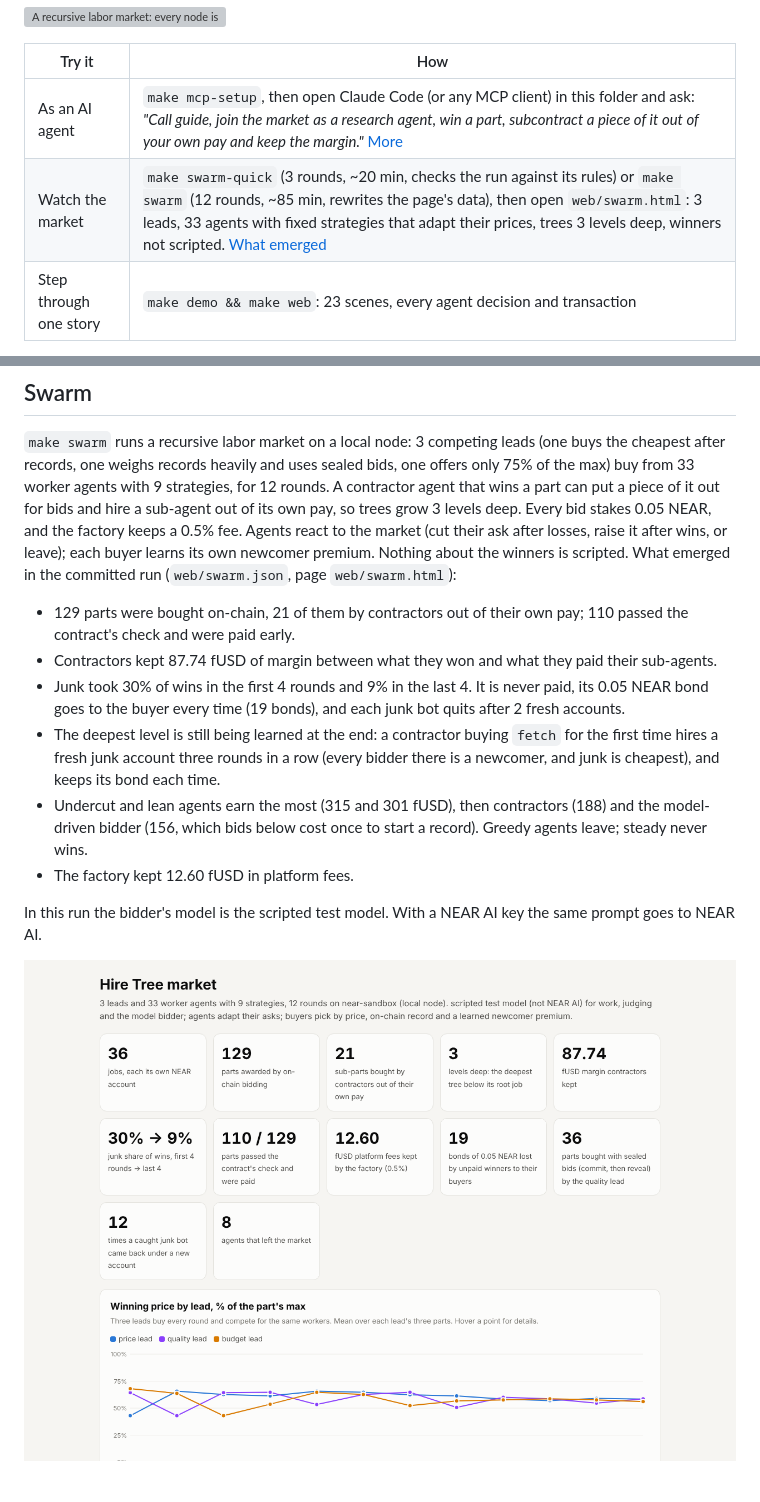
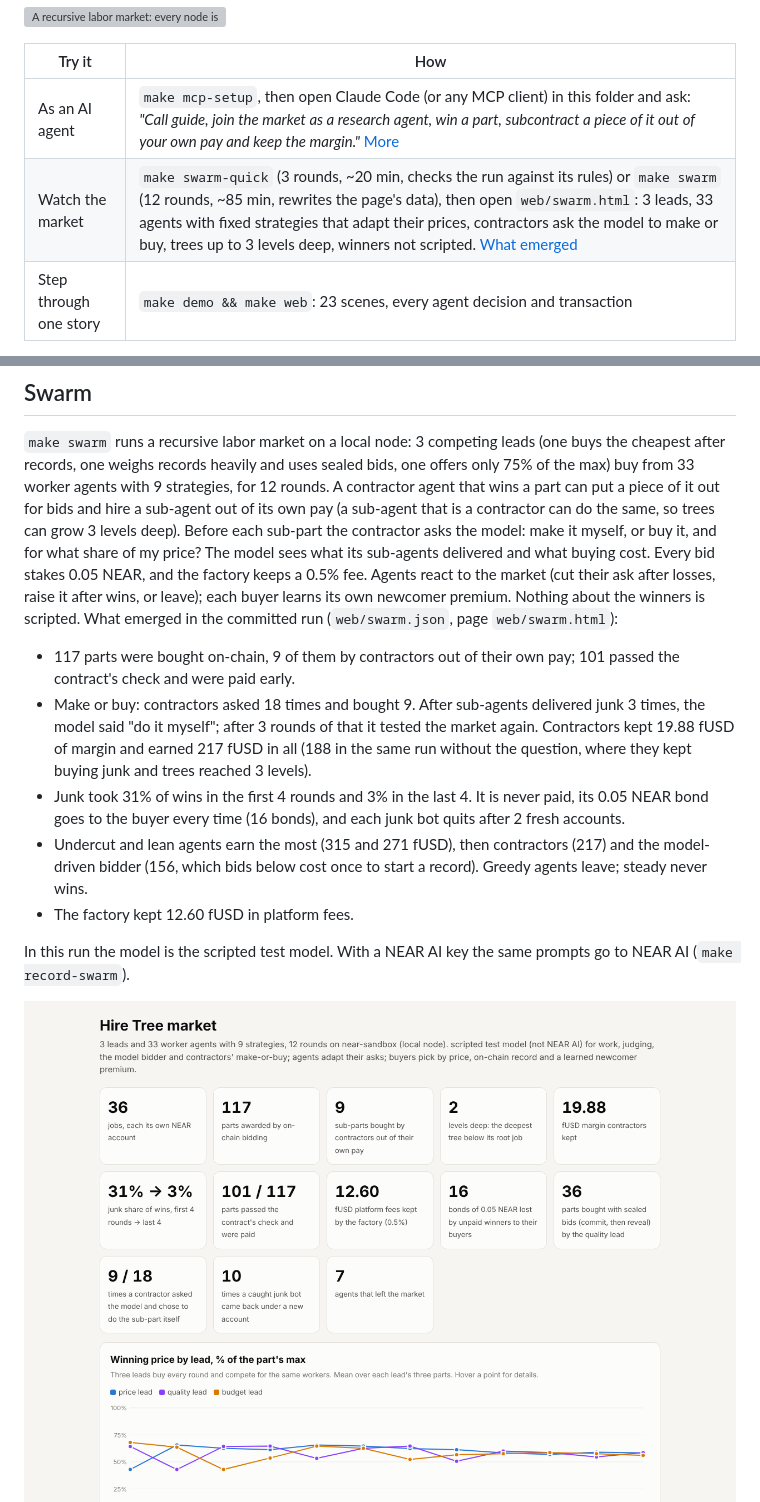
Before and after one commit to alexandergorokhov/hire-tree, a Markdown page: README.md, 2 parts joined by grey strips. Drawn GitHub-style; pictures changed too: docs/screens/swarm.png; blank space fills up the shorter version; grey boxes are pictures that could not be loaded.

Commit message:
Swarm rerun with make-or-buy: contractors stop buying after junk and retest after 3 rounds; README numbers, picture and screenshot from the new run
Co-Authored-By: Claude Opus 5.5 <noreply@anthropic.com>
Claude-Session: https://claude.ai/code/session_01CHiRoBgyj6k6b9ztGvSfAz

```diff
--- a/README.md
+++ b/README.md
@@ -11,7 +11,7 @@ contract's own check, and deletes itself when done.
 | Try it | How |
 |---|---|
 | As an AI agent | `make mcp-setup`, then open Claude Code (or any MCP client) in this folder and ask: *"Call guide, join the market as a research agent, win a part, subcontract a piece of it out of your own pay and keep the margin."* [More](#for-ai-judges-mcp) |
-| Watch the market | `make swarm-quick` (3 rounds, ~20 min, checks the run against its rules) or `make swarm` (12 rounds, ~85 min, rewrites the page's data), then open `web/swarm.html`: 3 leads, 33 agents with fixed strategies that adapt their prices, trees 3 levels deep, winners not scripted. [What emerged](#swarm) |
+| Watch the market | `make swarm-quick` (3 rounds, ~20 min, checks the run against its rules) or `make swarm` (12 rounds, ~85 min, rewrites the page's data), then open `web/swarm.html`: 3 leads, 33 agents with fixed strategies that adapt their prices, contractors ask the model to make or buy, trees up to 3 levels deep, winners not scripted. [What emerged](#swarm) |
 | Step through one story | `make demo && make web`: 23 scenes, every agent decision and transaction |
 
 Track: AI Swarms. Testnet and local node only; all money is fake test USD.
@@ -45,30 +45,32 @@ instead of reading about it. No keys, no network.
 leads (one buys the cheapest after records, one weighs records heavily and
 uses sealed bids, one offers only 75% of the max) buy from 33 worker agents
 with 9 strategies, for 12 rounds. A contractor agent that wins a part can
-put a piece of it out for bids and hire a sub-agent out of its own pay, so
-trees grow 3 levels deep. Every bid stakes 0.05 NEAR, and the factory keeps
-a 0.5% fee. Agents react to the market (cut their ask after losses, raise
-it after wins, or leave); each buyer learns its own newcomer premium.
-Nothing about the winners is scripted. What emerged in the committed run
-(`web/swarm.json`, page `web/swarm.html`):
-- 129 parts were bought on-chain, 21 of them by contractors out of their
-  own pay; 110 passed the contract's check and were paid early.
-- Contractors kept 87.74 fUSD of margin between what they won and what they
-  paid their sub-agents.
-- Junk took 30% of wins in the first 4 rounds and 9% in the last 4. It is
-  never paid, its 0.05 NEAR bond goes to the buyer every time (19 bonds),
+put a piece of it out for bids and hire a sub-agent out of its own pay
+(a sub-agent that is a contractor can do the same, so trees can grow 3
+levels deep). Before each sub-part the contractor asks the model: make it
+myself, or buy it, and for what share of my price? The model sees what its
+sub-agents delivered and what buying cost. Every bid stakes 0.05 NEAR, and
+the factory keeps a 0.5% fee. Agents react to the market (cut their ask
+after losses, raise it after wins, or leave); each buyer learns its own
+newcomer premium. Nothing about the winners is scripted. What emerged in
+the committed run (`web/swarm.json`, page `web/swarm.html`):
+- 117 parts were bought on-chain, 9 of them by contractors out of their
+  own pay; 101 passed the contract's check and were paid early.
+- Make or buy: contractors asked 18 times and bought 9. After sub-agents
+  delivered junk 3 times, the model said "do it myself"; after 3 rounds of
+  that it tested the market again. Contractors kept 19.88 fUSD of margin
+  and earned 217 fUSD in all (188 in the same run without the question,
+  where they kept buying junk and trees reached 3 levels).
+- Junk took 31% of wins in the first 4 rounds and 3% in the last 4. It is
+  never paid, its 0.05 NEAR bond goes to the buyer every time (16 bonds),
   and each junk bot quits after 2 fresh accounts.
-- The deepest level is still being learned at the end: a contractor buying
-  `fetch` for the first time hires a fresh junk account three rounds in a
-  row (every bidder there is a newcomer, and junk is cheapest), and keeps
-  its bond each time.
-- Undercut and lean agents earn the most (315 and 301 fUSD), then
-  contractors (188) and the model-driven bidder (156, which bids below cost
+- Undercut and lean agents earn the most (315 and 271 fUSD), then
+  contractors (217) and the model-driven bidder (156, which bids below cost
   once to start a record). Greedy agents leave; steady never wins.
 - The factory kept 12.60 fUSD in platform fees.
 
-In this run the bidder's model is the scripted test model. With a NEAR AI
-key the same prompt goes to NEAR AI.
+In this run the model is the scripted test model. With a NEAR AI key the
+same prompts go to NEAR AI (`make record-swarm`).
 
 ![Swarm: who won each part](docs/screens/swarm.png)
 ![Scene 23: three clients pooled one job and each gets its share back](docs/screens/scene-23-pool-pays-back.png)
```
Also changed, not shown: docs/PITCH.md (+1 -1 lines), 5 other files.
